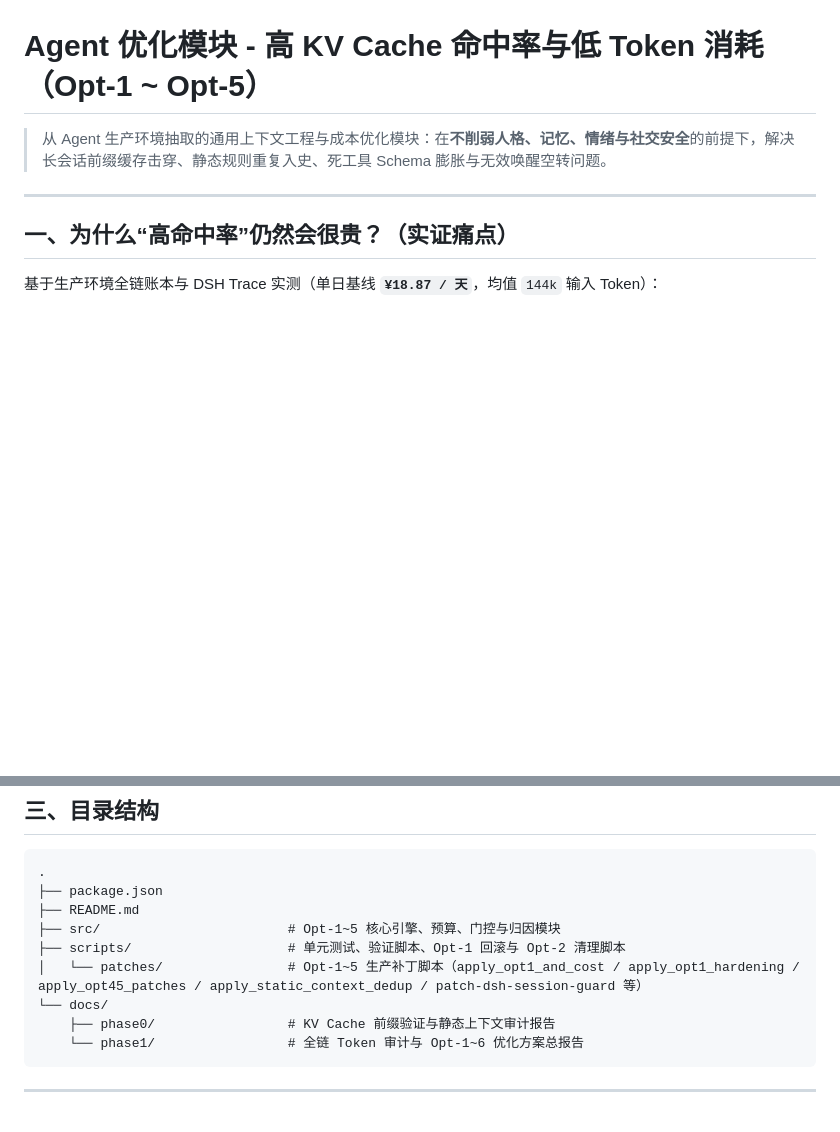
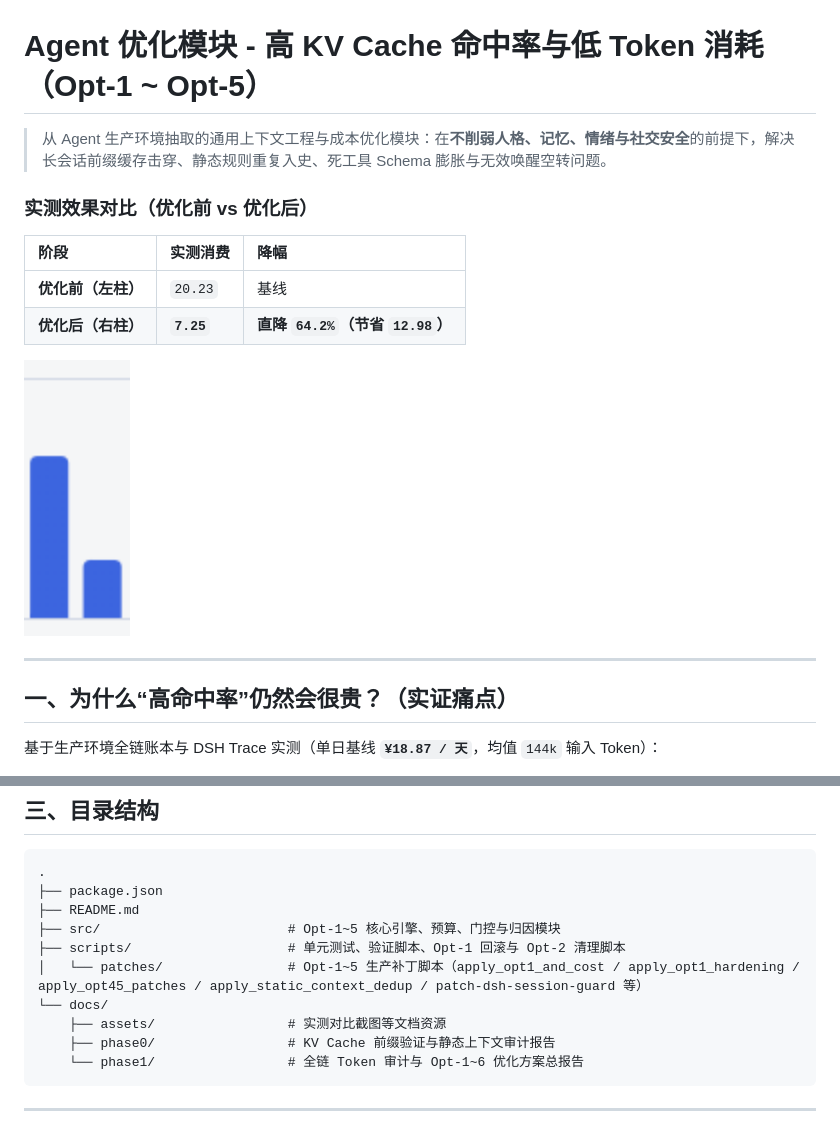
Before and after one commit to chthollynotaserious-afk/Agent-token-optimizer, a Markdown page: README.md, 2 parts joined by grey strips. GitHub-like rendering; pictures changed too: docs/assets/cost-comparison.png (added); blank space fills up the shorter version.

Commit message:
docs: add before/after cost comparison benchmark and chart

````diff
--- a/README.md
+++ b/README.md
@@ -1,6 +1,15 @@
 # Agent 优化模块 - 高 KV Cache 命中率与低 Token 消耗（Opt-1 ~ Opt-5）
 
 > 从 Agent 生产环境抽取的通用上下文工程与成本优化模块：在**不削弱人格、记忆、情绪与社交安全**的前提下，解决长会话前缀缓存击穿、静态规则重复入史、死工具 Schema 膨胀与无效唤醒空转问题。
+
+### 实测效果对比（优化前 vs 优化后）
+
+| 阶段 | 实测消费 | 降幅 |
+| :--- | :--- | :--- |
+| **优化前（左柱）** | `20.23` | 基线 |
+| **优化后（右柱）** | **`7.25`** | **直降 `64.2%`（节省 `12.98`）** |
+
+<img src="docs/assets/cost-comparison.png" alt="优化前后实测对比（左：优化前 20.23，右：优化后 7.25）" width="106" />
 
 ---
 
@@ -43,6 +52,7 @@
 ├── scripts/                    # 单元测试、验证脚本、Opt-1 回滚与 Opt-2 清理脚本
 │   └── patches/                # Opt-1~5 生产补丁脚本（apply_opt1_and_cost / apply_opt1_hardening / apply_opt45_patches / apply_static_context_dedup / patch-dsh-session-guard 等）
 └── docs/
+    ├── assets/                 # 实测对比截图等文档资源
     ├── phase0/                 # KV Cache 前缀验证与静态上下文审计报告
     └── phase1/                 # 全链 Token 审计与 Opt-1~6 优化方案总报告
 ```
````
